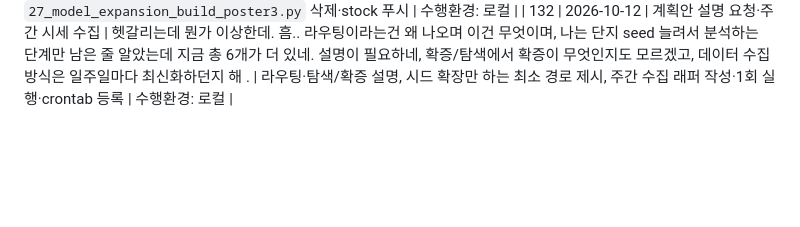
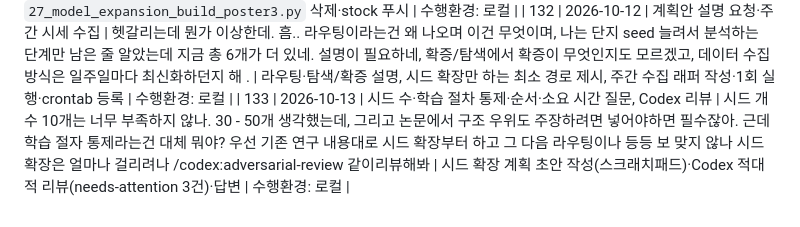
Before and after one commit to tabjun/quantitative_trading, a Markdown page: conversation_l2_cache.md, the part around the change. GitHub-like rendering; blank space fills up the shorter version.

Commit message:
docs(research): 인덱스 133 시드 확장 설계 질문·Codex 리뷰 기록
Co-Authored-By: Claude Opus 5.5 <noreply@anthropic.com>
Claude-Session: https://claude.ai/code/session_015f8YQsso3nrTdknhBxHSsz

```diff
--- a/conversation_l2_cache.md
+++ b/conversation_l2_cache.md
@@ -57,3 +57,4 @@
 | 130 | 2026-10-10 | 다음 진행할 연구 질문 | 다음 진행할 연구가 뭐야 | 답변만 수행(문서 기록 외 파일 변경 없음) | process.md 미완료 항목 기준으로 후보 정리. 수행환경: 로컬 |
 | 131 | 2026-10-12 | 다음 연구 계획 재정리·포스터 빌더 삭제 | 다시 정리해봐 다음 연구계획 전체 다시 정리해주고, 원격 build_poster3.py?는 제거해 클로드 디자인 활용할때 생성된거야 | 계획안을 Codex 리뷰 2건(탐색·확증 기간 분리, out-of-fold 누설 방지) 반영해 process.md에 기록, `27_model_expansion_build_poster3.py` 삭제·stock 푸시 | 수행환경: 로컬 |
 | 132 | 2026-10-12 | 계획안 설명 요청·주간 시세 수집 | 헷갈리는데 뭔가 이상한데. 흠.. 라우팅이라는건 왜 나오며 이건 무엇이며, 나는 단지 seed 늘려서 분석하는 단계만 남은 줄 알았는데 지금 총 6개가 더 있네. 설명이 필요하네, 확증/탐색에서 확증이 무엇인지도 모르겠고, 데이터 수집 방식은 일주일마다 최신화하던지 해 . | 라우팅·탐색/확증 설명, 시드 확장만 하는 최소 경로 제시, 주간 수집 래퍼 작성·1회 실행·crontab 등록 | 수행환경: 로컬 |
+| 133 | 2026-10-13 | 시드 수·학습 절차 통제·순서·소요 시간 질문, Codex 리뷰 | 시드 개수 10개는 너무 부족하지 않나. 30 - 50개 생각했는데, 그리고  논문에서 구조 우위도 주장하려면 넣어야하면 필수잖아. 근데 학습 절자 통제라는건 대체 뭐야? 우선 기존 연구 내용대로 시드 확장부터 하고 그 다음 라우팅이나 등등 보 맞지 않나 시드 확장은 얼마나 걸리려나 /codex:adversarial-review  같이리뷰해봐 | 시드 확장 계획 초안 작성(스크래치패드)·Codex 적대적 리뷰(needs-attention 3건)·답변 | 수행환경: 로컬 |
```
Also changed, not shown: state.md (+1 -0 lines).
